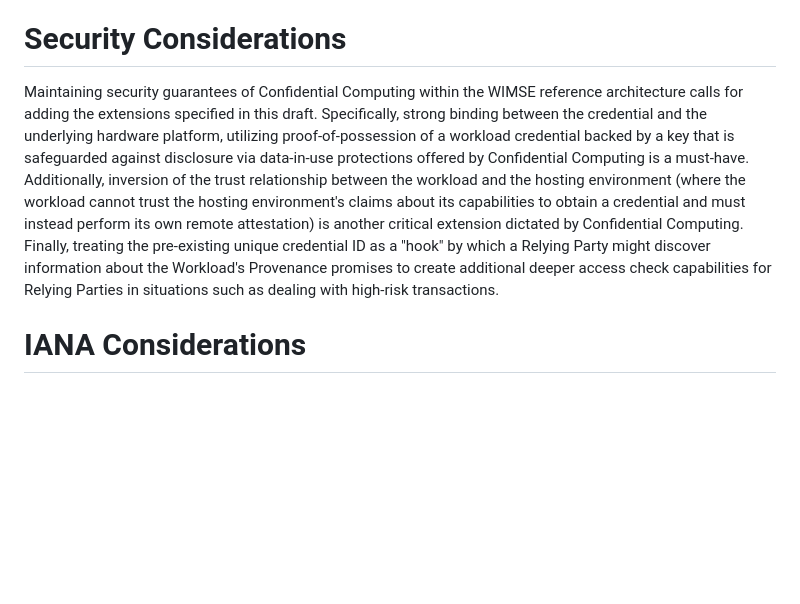
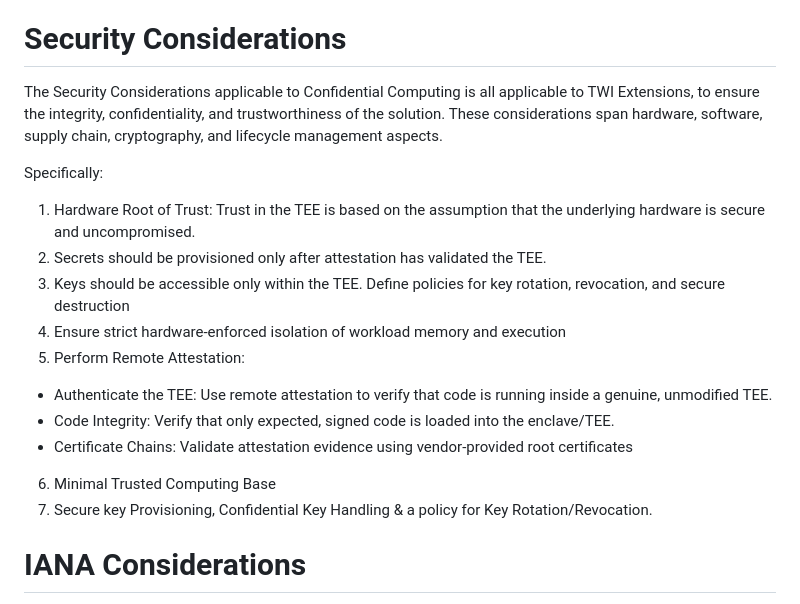
Before and after one commit to confidential-computing/twi-wimse, a Markdown page: draft-ccc-wimse-twi-extensions.md, the part around the change. GitHub-like rendering; blank space fills up the shorter version.

Commit message:
CC Security Considerations- Applicable to TWI
Signed-off-by: Yogesh Deshpande <yogesh.deshpande@arm.com>

```diff
--- a/draft-ccc-wimse-twi-extensions.md
+++ b/draft-ccc-wimse-twi-extensions.md
@@ -181,10 +181,21 @@ Executing the Workload inside a Trusted Execution Environment can lower the risk
 
 # Security Considerations
 
-Maintaining security guarantees of Confidential Computing within the WIMSE reference architecture calls for adding the extensions specified in this draft.
-Specifically, strong binding between the credential and the underlying hardware platform, utilizing proof-of-possession of a workload credential backed by a key that is safeguarded against disclosure via data-in-use protections offered by Confidential Computing is a must-have.
-Additionally, inversion of the trust relationship between the workload and the hosting environment (where the workload cannot trust the hosting environment's claims about its capabilities to obtain a credential and must instead perform its own remote attestation) is another critical extension dictated by Confidential Computing.
-Finally, treating the pre-existing unique credential ID as a "hook" by which a Relying Party might discover information about the Workload's Provenance promises to create additional deeper access check capabilities for Relying Parties in situations such as dealing with high-risk transactions.
+The Security Considerations applicable to Confidential Computing is all applicable to TWI Extensions,
+to ensure the integrity, confidentiality, and trustworthiness of the solution.
+These considerations span hardware, software, supply chain, cryptography, and lifecycle management aspects.
+
+Specifically:
+1. Hardware Root of Trust: Trust in the TEE is based on the assumption that the underlying hardware is secure and uncompromised.
+2. Secrets should be provisioned only after attestation has validated the TEE.
+3. Keys should be accessible only within the TEE. Define policies for key rotation, revocation, and secure destruction
+4. Ensure strict hardware-enforced isolation of workload memory and execution
+5. Perform Remote Attestation:
+  * Authenticate the TEE: Use remote attestation to verify that code is running inside a genuine, unmodified TEE.
+  * Code Integrity: Verify that only expected, signed code is loaded into the enclave/TEE.
+  * Certificate Chains: Validate attestation evidence using vendor-provided root certificates
+6. Minimal Trusted Computing Base
+7. Secure key Provisioning, Confidential Key Handling & a policy for Key Rotation/Revocation.
 
 # IANA Considerations
 
```
